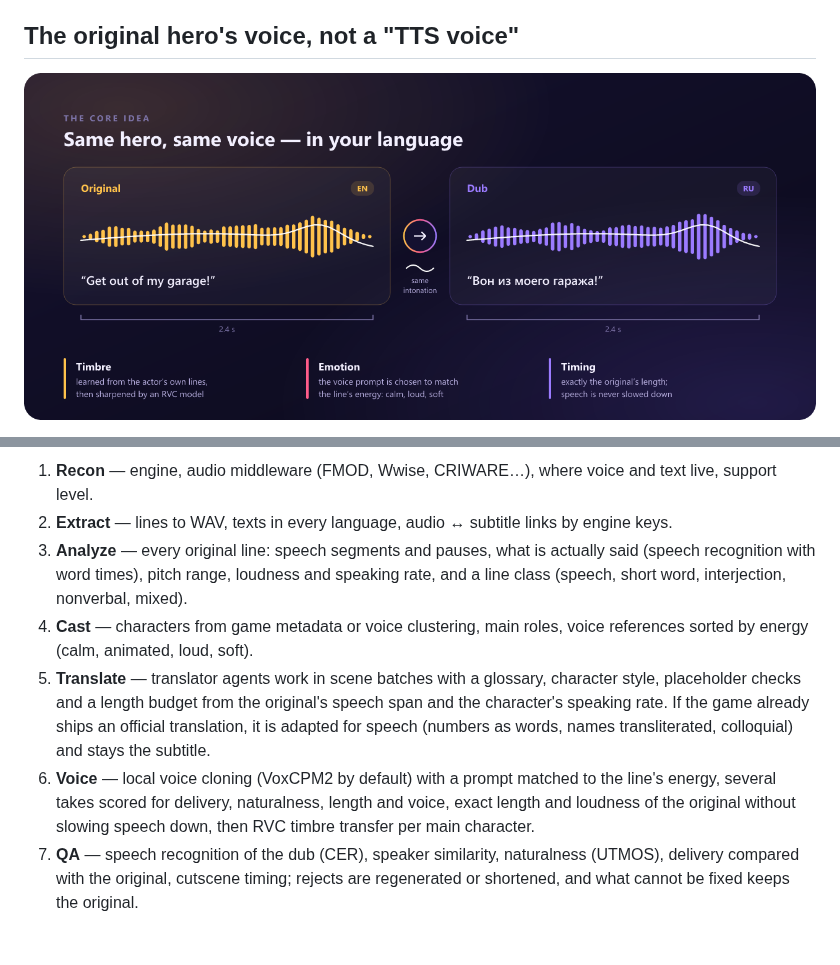
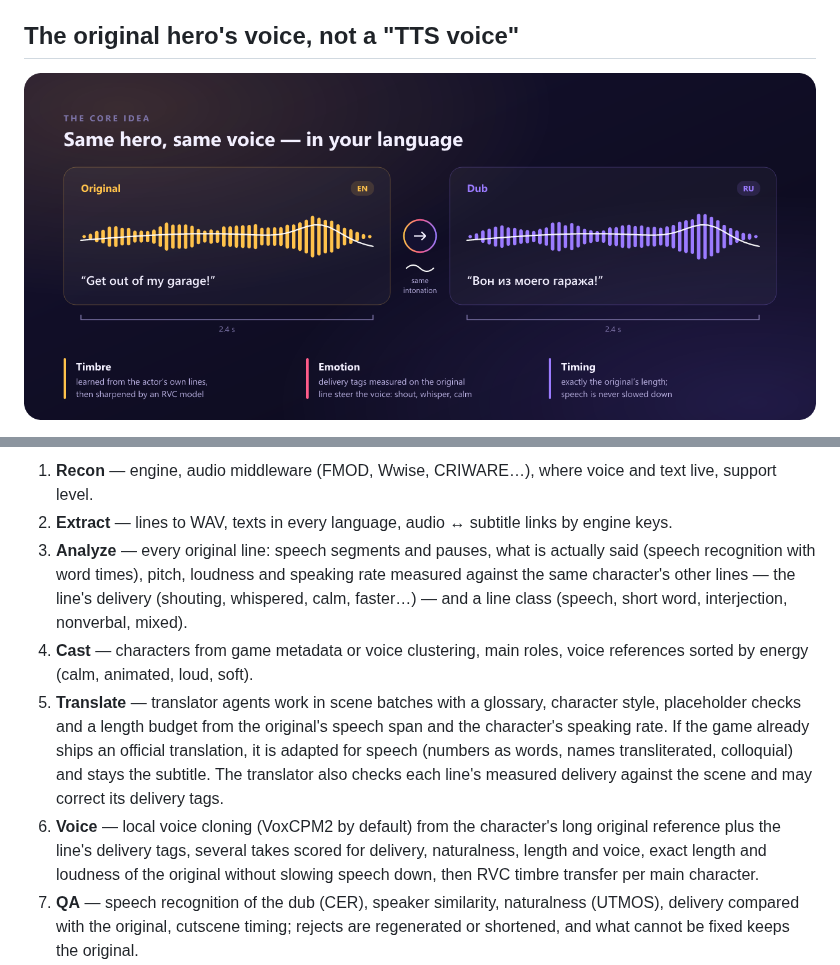
Before and after one commit to KROU4/BabelDub, a Markdown page: README.md, 2 parts joined by grey strips. GitHub-like rendering; pictures changed too: assets/voice.png; blank space fills up the shorter version.

```diff
--- a/README.md
+++ b/README.md
@@ -28,10 +28,10 @@ BabelDub's core principle is **dubbing with the original character's voice**: th
 
 1. **Recon** — engine, audio middleware (FMOD, Wwise, CRIWARE…), where voice and text live, support level.
 2. **Extract** — lines to WAV, texts in every language, audio ↔ subtitle links by engine keys.
-3. **Analyze** — every original line: speech segments and pauses, what is actually said (speech recognition with word times), pitch range, loudness and speaking rate, and a line class (speech, short word, interjection, nonverbal, mixed).
+3. **Analyze** — every original line: speech segments and pauses, what is actually said (speech recognition with word times), pitch, loudness and speaking rate measured against the same character's other lines — the line's delivery (shouting, whispered, calm, faster…) — and a line class (speech, short word, interjection, nonverbal, mixed).
 4. **Cast** — characters from game metadata or voice clustering, main roles, voice references sorted by energy (calm, animated, loud, soft).
-5. **Translate** — translator agents work in scene batches with a glossary, character style, placeholder checks and a length budget from the original's speech span and the character's speaking rate. If the game already ships an official translation, it is adapted for speech (numbers as words, names transliterated, colloquial) and stays the subtitle.
-6. **Voice** — local voice cloning (VoxCPM2 by default) with a prompt matched to the line's energy, several takes scored for delivery, naturalness, length and voice, exact length and loudness of the original without slowing speech down, then RVC timbre transfer per main character.
+5. **Translate** — translator agents work in scene batches with a glossary, character style, placeholder checks and a length budget from the original's speech span and the character's speaking rate. If the game already ships an official translation, it is adapted for speech (numbers as words, names transliterated, colloquial) and stays the subtitle. The translator also checks each line's measured delivery against the scene and may correct its delivery tags.
+6. **Voice** — local voice cloning (VoxCPM2 by default) from the character's long original reference plus the line's delivery tags, several takes scored for delivery, naturalness, length and voice, exact length and loudness of the original without slowing speech down, then RVC timbre transfer per main character.
 7. **QA** — speech recognition of the dub (CER), speaker similarity, naturalness (UTMOS), delivery compared with the original, cutscene timing; rejects are regenerated or shortened, and what cannot be fixed keeps the original.
 8. **Repack** — native engine containers (for example, FMOD `.bank` files are rebuilt without proprietary tools), installed with a backup and one-command rollback.
 
```
Also changed, not shown: other parts of README.md (+1 -1 lines), README.ru.md (+4 -4 lines), docs/MODELS.md (+5 -4 lines), assets/voice-ru.png, 2 other files.
